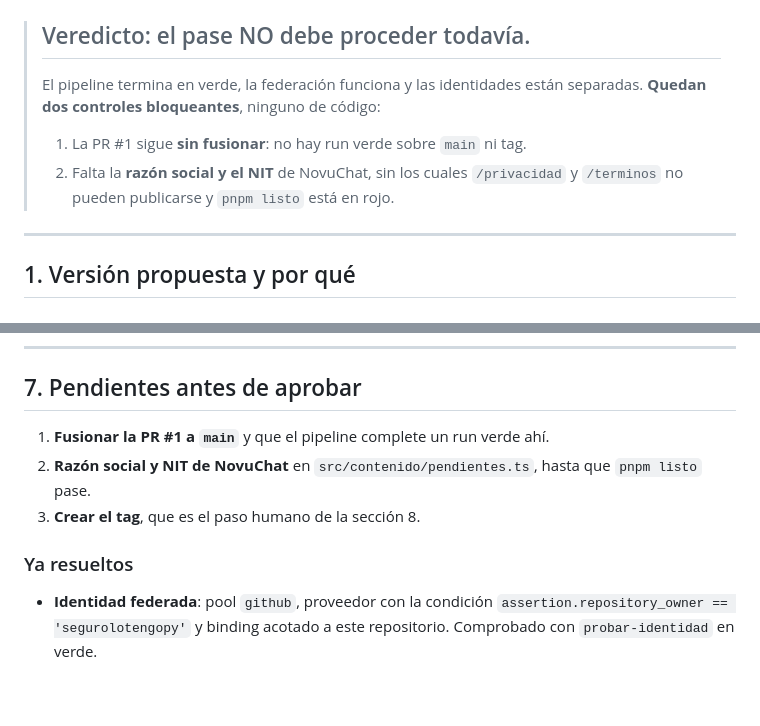
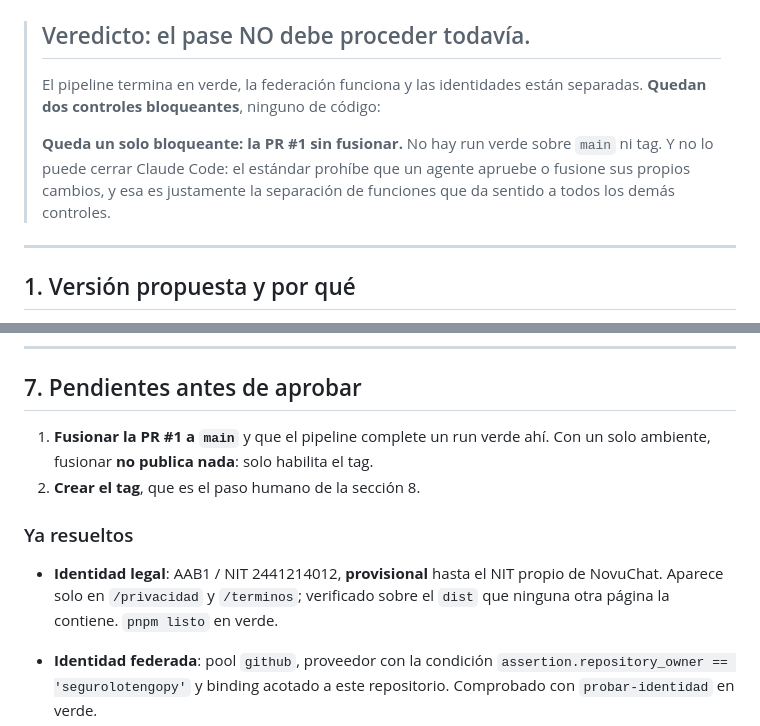
Before and after one commit to segurolotengopy/novuchat-site, a Markdown page: docs/produccion/acta-v0.1.0.md, 2 parts joined by grey strips. Drawn GitHub-style; blank space fills up the shorter version.

```diff
--- a/docs/produccion/acta-v0.1.0.md
+++ b/docs/produccion/acta-v0.1.0.md
@@ -11,9 +11,10 @@
 > El pipeline termina en verde, la federación funciona y las identidades están
 > separadas. **Quedan dos controles bloqueantes**, ninguno de código:
 >
-> 1. La PR #1 sigue **sin fusionar**: no hay run verde sobre `main` ni tag.
-> 2. Falta la **razón social y el NIT** de NovuChat, sin los cuales `/privacidad`
->    y `/terminos` no pueden publicarse y `pnpm listo` está en rojo.
+> **Queda un solo bloqueante: la PR #1 sin fusionar.** No hay run verde sobre
+> `main` ni tag. Y no lo puede cerrar Claude Code: el estándar prohíbe que un
+> agente apruebe o fusione sus propios cambios, y esa es justamente la
+> separación de funciones que da sentido a todos los demás controles.
 
 ---
 
@@ -190,11 +191,14 @@ firebase hosting:clone novuchat-site:previa novuchat-site:live --project novucha
 ## 7. Pendientes antes de aprobar
 
 1. **Fusionar la PR #1 a `main`** y que el pipeline complete un run verde ahí.
-2. **Razón social y NIT de NovuChat** en `src/contenido/pendientes.ts`, hasta que
-   `pnpm listo` pase.
-3. **Crear el tag**, que es el paso humano de la sección 8.
+   Con un solo ambiente, fusionar **no publica nada**: solo habilita el tag.
+2. **Crear el tag**, que es el paso humano de la sección 8.
 
 ### Ya resueltos
+
+- **Identidad legal**: AAB1 / NIT 2441214012, **provisional** hasta el NIT propio
+  de NovuChat. Aparece solo en `/privacidad` y `/terminos`; verificado sobre el
+  `dist` que ninguna otra página la contiene. `pnpm listo` en verde.
 
 - **Identidad federada**: pool `github`, proveedor con la condición
   `assertion.repository_owner == 'segurolotengopy'` y binding acotado a este
```
Also changed, not shown: ESTADO.md (+14 -6 lines).
